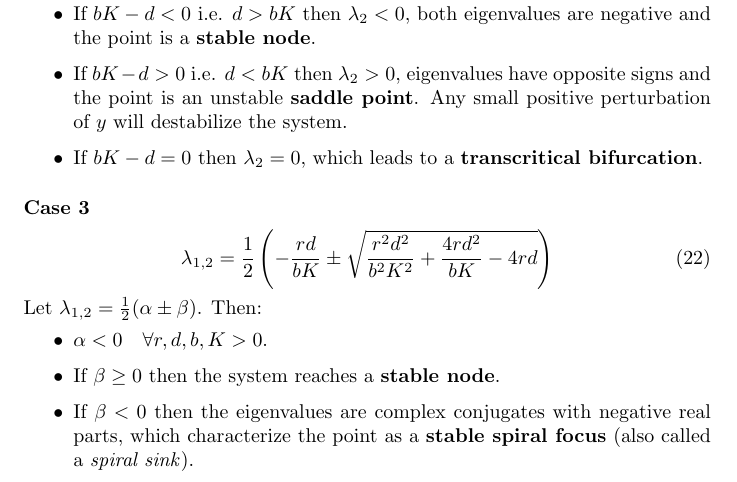
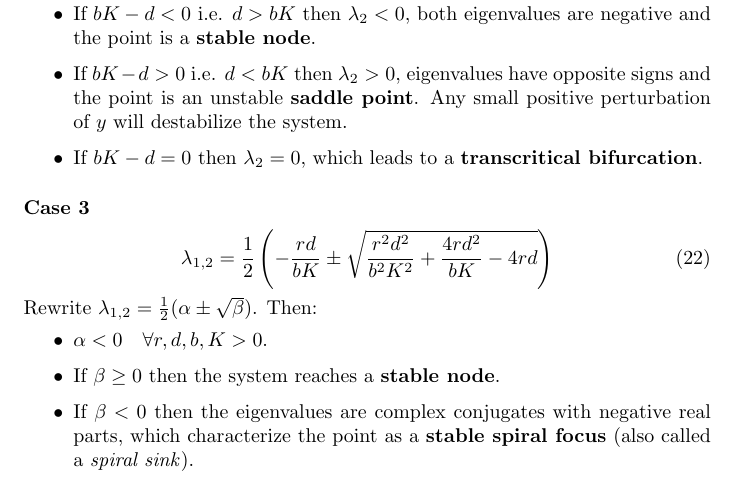
Before and after one commit to Adrifot/Julia-ODEs, a LaTeX document (sayama/chap5/linear_stability.tex): part of page 4 of 4, cut so that both start at the same text. Compiled offline with pdfLaTeX.

Commit message:
Add missing sqrt in rewritten lambda expression

```diff
--- a/sayama/chap5/linear_stability.tex
+++ b/sayama/chap5/linear_stability.tex
@@ -194,7 +194,7 @@
 	\begin{equation}
 	\lambda_{1,2} = \frac{1}{2} \left(-\frac{rd}{bK} \pm \sqrt{\frac{r^2 d^2}{b^2 K^2} + \frac{4rd^2}{bK}-4rd} \right)
 	\end{equation}
-	Let $\lambda_{1,2} = \frac{1}{2} (\alpha \pm \beta)$. Then:
+	Rewrite $\lambda_{1,2} = \frac{1}{2} (\alpha \pm \sqrt{\beta})$. Then:
 	\begin{itemize}
 		\item $\alpha < 0 \quad \forall r, d, b, K >0$.
 		\item If $\beta \ge 0$ then the system reaches a \textbf{stable node}.
```
Also changed, not shown: sayama/chap5/linear_stability.pdf.
